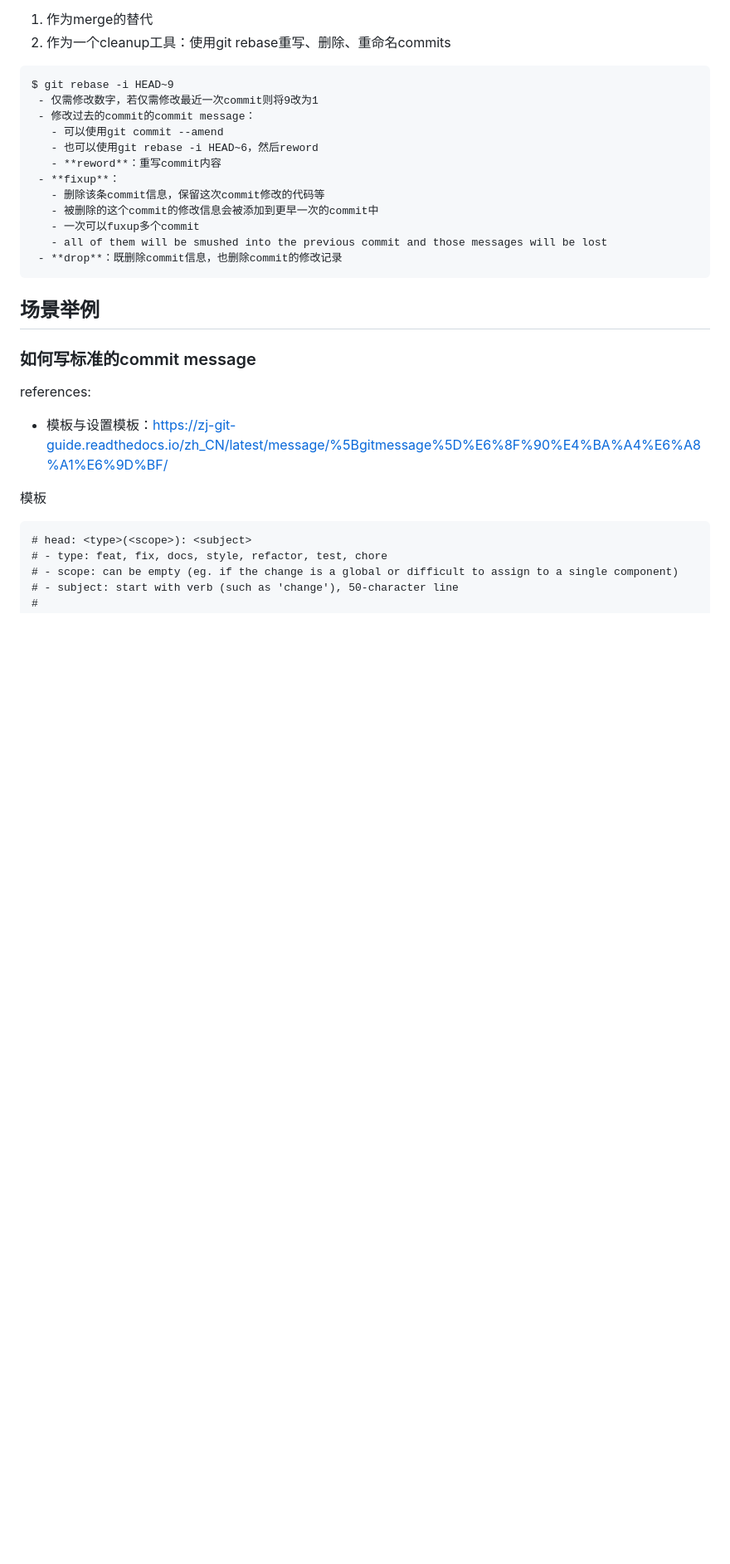
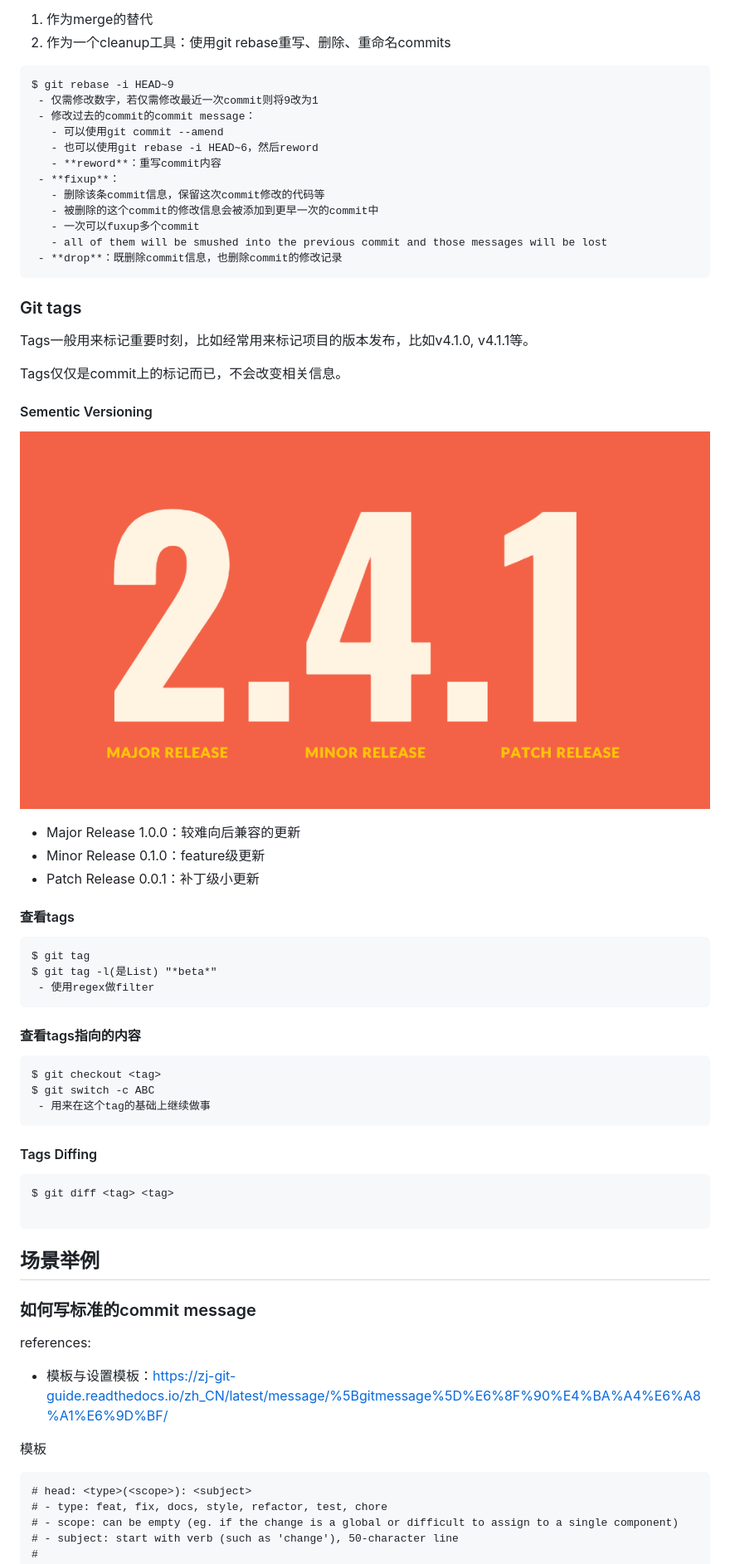
Before and after one commit to jssonx/quick-reference, a Markdown page: git/git.md, the part around the change. Shown: that part at 83% size. Rendered like a GitHub page; pictures changed too: git/image/semantic-versioning.png (added); blank space fills up the shorter version.

Commit message:
git: update notes on tag

````diff
--- a/git/git.md
+++ b/git/git.md
@@ -496,8 +496,34 @@ $ git rebase -i HEAD~9
  - **drop**：既删除commit信息，也删除commit的修改记录
 ```
 
+### Git tags
+Tags一般用来标记重要时刻，比如经常用来标记项目的版本发布，比如v4.1.0, v4.1.1等。
 
+Tags仅仅是commit上的标记而已，不会改变相关信息。
 
+#### Sementic Versioning
+![Alt](./image/semantic-versioning.png "Semantic Versioning")
+ - Major Release 1.0.0：较难向后兼容的更新
+ - Minor Release 0.1.0：feature级更新
+ - Patch Release 0.0.1：补丁级小更新
+
+#### 查看tags
+```
+$ git tag
+$ git tag -l(是List) "*beta*"
+ - 使用regex做filter
+```
+#### 查看tags指向的内容
+```
+$ git checkout <tag>
+$ git switch -c ABC
+ - 用来在这个tag的基础上继续做事
+```
+#### Tags Diffing
+```
+$ git diff <tag> <tag>
+
+```
 
 
 
````
